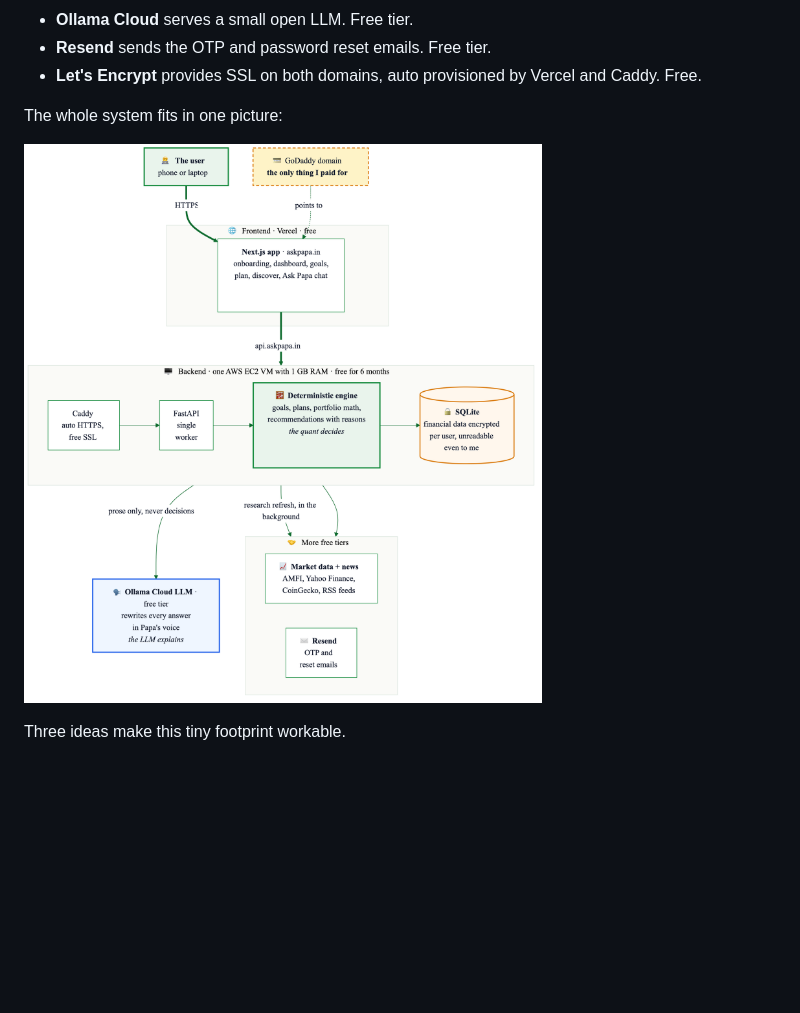
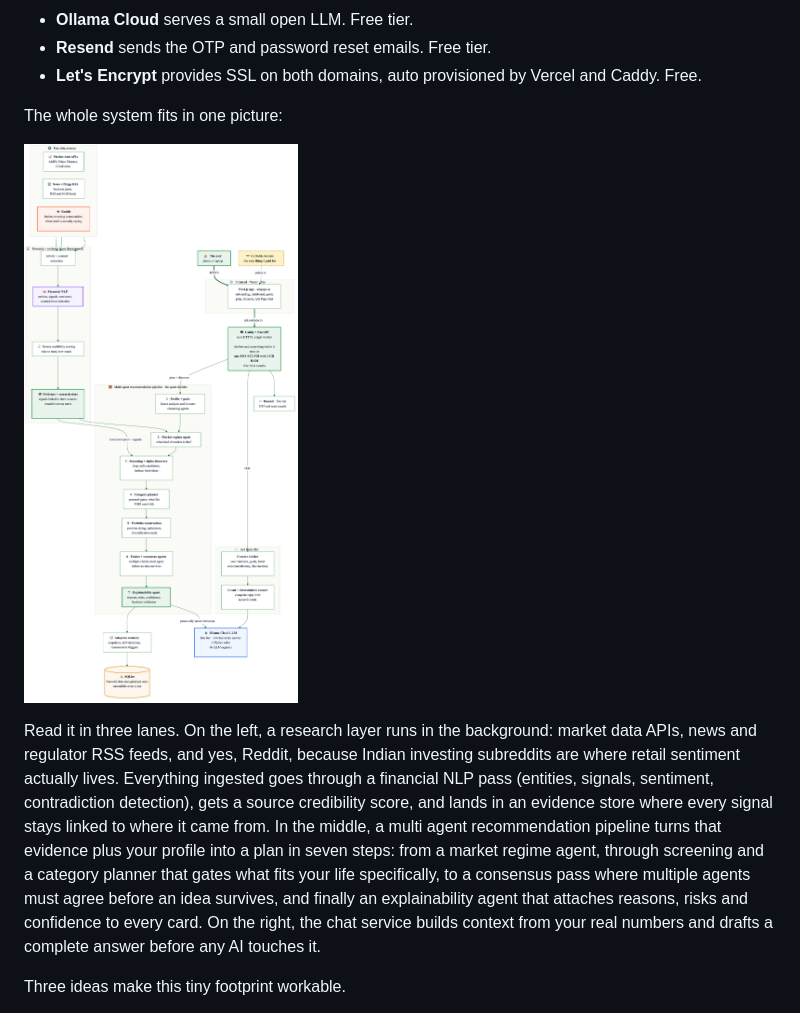
Before and after one commit to Fragger13/ai-investment-manager, a Markdown page: docs/medium-article/askpapa-article.md, the part around the change. Drawn GitHub-style; pictures changed too: docs/medium-article/images/diagram-architecture.png; blank space fills up the shorter version.

Commit message:
Article: detailed architecture diagram with agents and research infra
Replace the high level diagram with a detailed one: free data sources
(market APIs, news/regulator RSS, Reddit communities) feeding a research +
evidence lane (extraction, financial NLP, source credibility, evidence
store), the seven stage multi agent recommendation pipeline, the chat
service, adaptive memory, encrypted SQLite, and the LLM voice layer. Adds a
three lane walk-through paragraph to the article.

Co-Authored-By: Claude Opus 4.8 <noreply@anthropic.com>

```diff
--- a/docs/medium-article/askpapa-article.md
+++ b/docs/medium-article/askpapa-article.md
@@ -71,6 +71,8 @@ The whole system fits in one picture:
 
 ![The complete AskPapa architecture](images/diagram-architecture.png)
 
+Read it in three lanes. On the left, a research layer runs in the background: market data APIs, news and regulator RSS feeds, and yes, Reddit, because Indian investing subreddits are where retail sentiment actually lives. Everything ingested goes through a financial NLP pass (entities, signals, sentiment, contradiction detection), gets a source credibility score, and lands in an evidence store where every signal stays linked to where it came from. In the middle, a multi agent recommendation pipeline turns that evidence plus your profile into a plan in seven steps: from a market regime agent, through screening and a category planner that gates what fits your life specifically, to a consensus pass where multiple agents must agree before an idea survives, and finally an explainability agent that attaches reasons, risks and confidence to every card. On the right, the chat service builds context from your real numbers and drafts a complete answer before any AI touches it.
+
 Three ideas make this tiny footprint workable.
 
 **The quant decides, the LLM explains.** Every answer in AskPapa is computed first by ordinary, deterministic code: the goal math, the health score, the recommendation engine, the chat baseline. The LLM's only job is to take a complete, correct answer and rewrite it in Papa's voice. It never chooses instruments, never invents numbers, never decides anything. That is what the "prose only, never decisions" arrow in the diagram means, and it is why the Sri Lanka fix worked: the estimate is anchored by code, and the AI can only adjust it within a sane band. It is also why a small free model is enough, and why failure is invisible. If the model times out or hits a quota, users get the deterministic answer in slightly plainer language, never an error. During one provider outage lasting hours, no user noticed anything.
```
Also changed, not shown: 1 other file.
